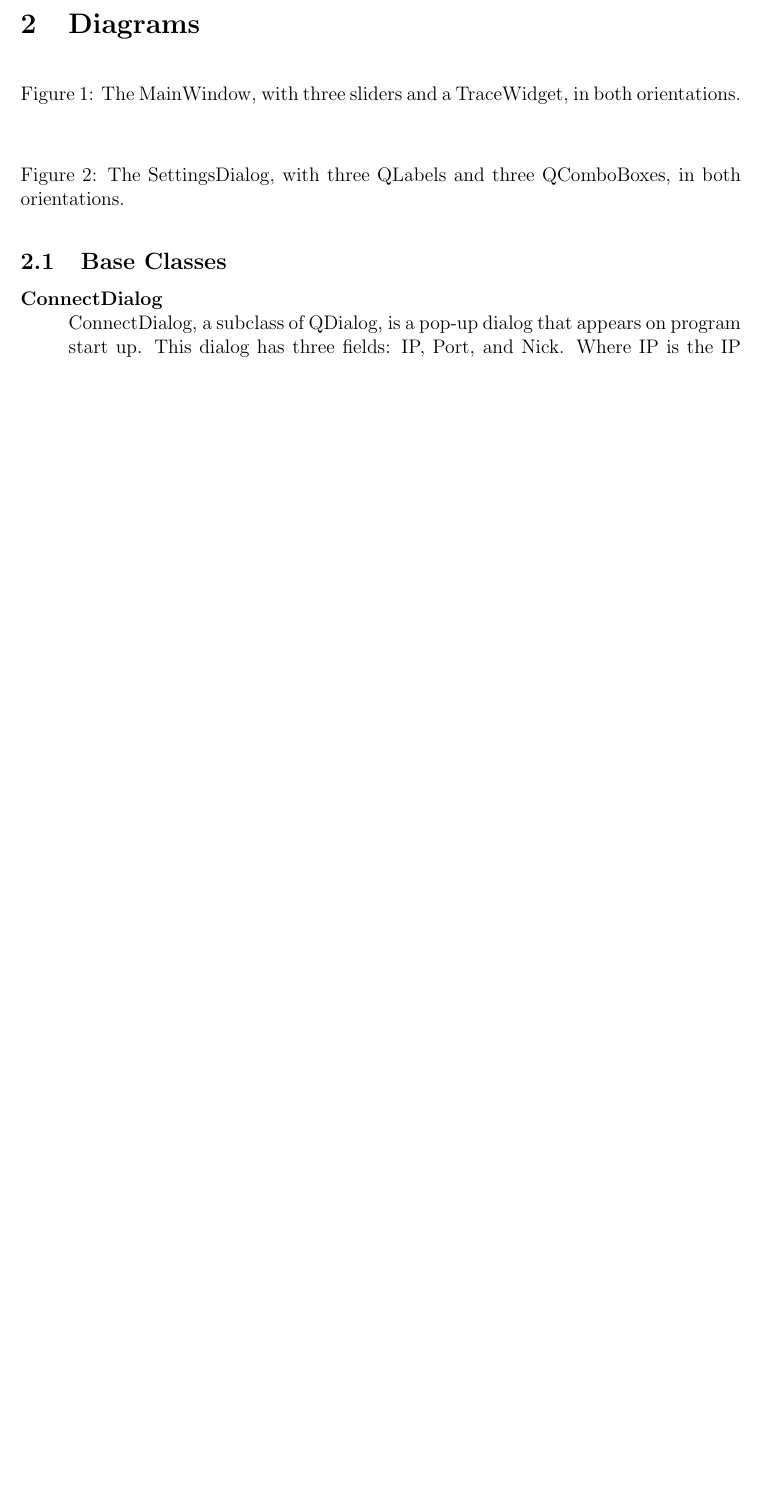
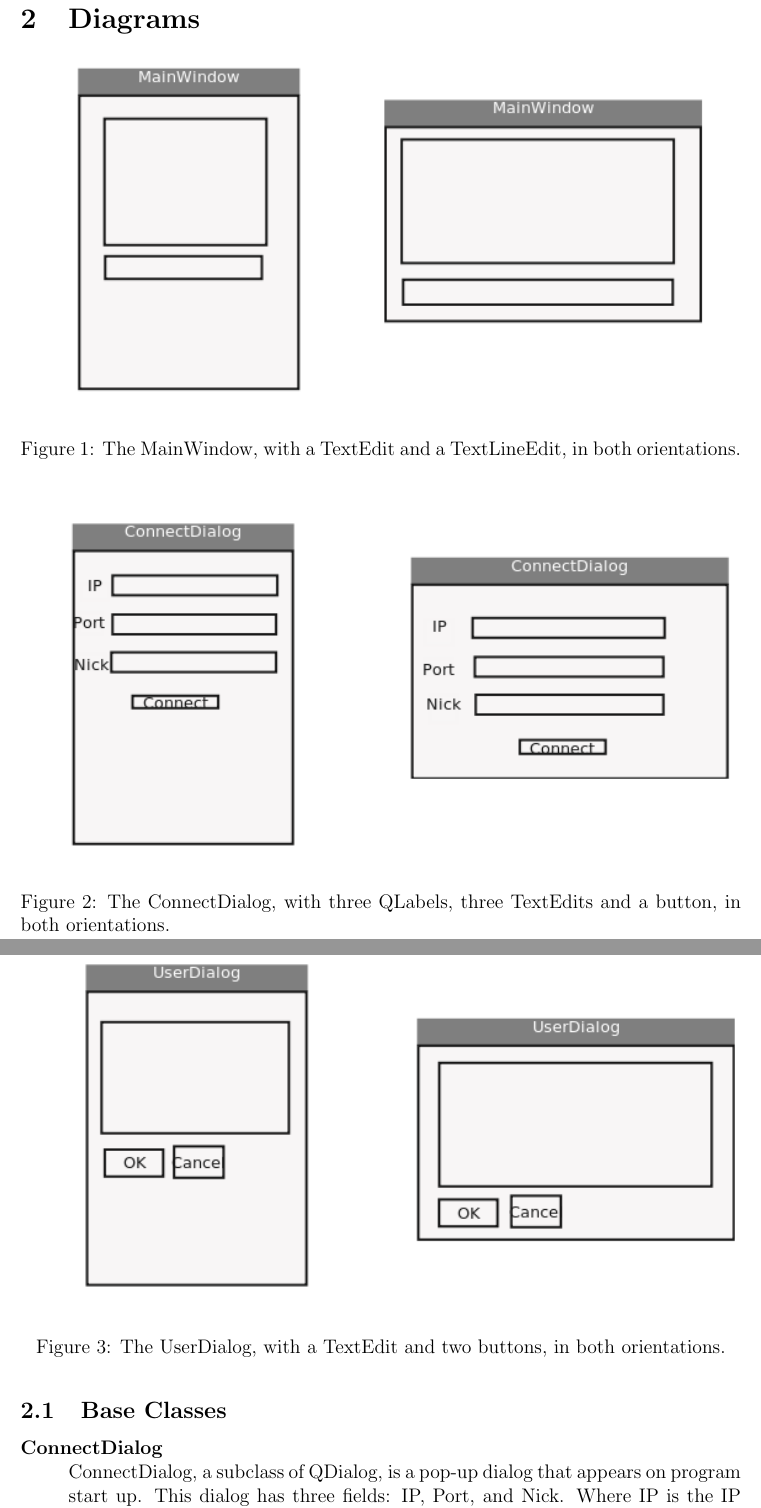
Before and after one commit to via/hw7, a LaTeX document (doc/report.tex): part of page 1 of 2 before the commit and two parts of pages 2 and 3 of 4 after it, the two joined at a grey line, cut so that both start at the same text, the shorter picture padded with empty space. Compiled offline with pdfLaTeX.

Commit message:
Added the image files and the updated report.tex

```diff
--- a/doc/report.tex
+++ b/doc/report.tex
@@ -21,17 +21,25 @@ The second part of this project was the test chat server. This server did not ha
 \section{Diagrams}
 \begin{figure}[H]
   \centering
-
-  \caption{The MainWindow, with three sliders and a TraceWidget, in both
+ 	\includegraphics{Figure1.png}
+  \caption{The MainWindow, with a TextEdit and a TextLineEdit, in both
   orientations.}
 \end{figure}
 
 \begin{figure}[H]
   \centering
-
-  \caption{The SettingsDialog, with three QLabels and three QComboBoxes, in both
+     \includegraphics{Figure2.png}
+  \caption{The ConnectDialog, with three QLabels, three TextEdits and a button, in both
   orientations.}
 \end{figure}
+
+\begin{figure}[H]
+  \centering
+     \includegraphics{Figure3.png}
+  \caption{The UserDialog, with a TextEdit and two buttons, in both
+  orientations.}
+\end{figure}
+
 
 \subsection{Base Classes}
 
```
Also changed, not shown: doc/Figure1.png (added), doc/Figure2.png (added), doc/Figure3.png (added).
